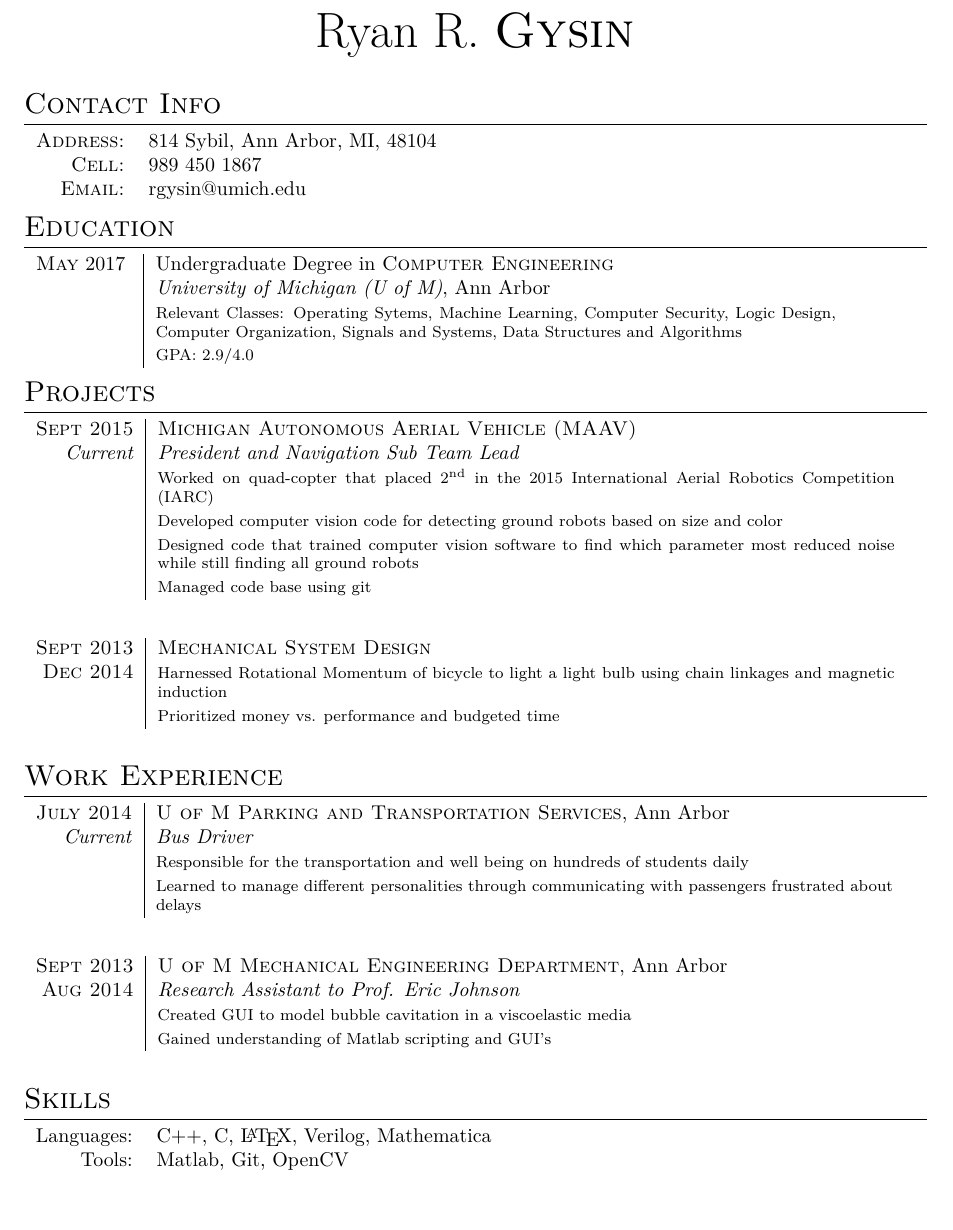
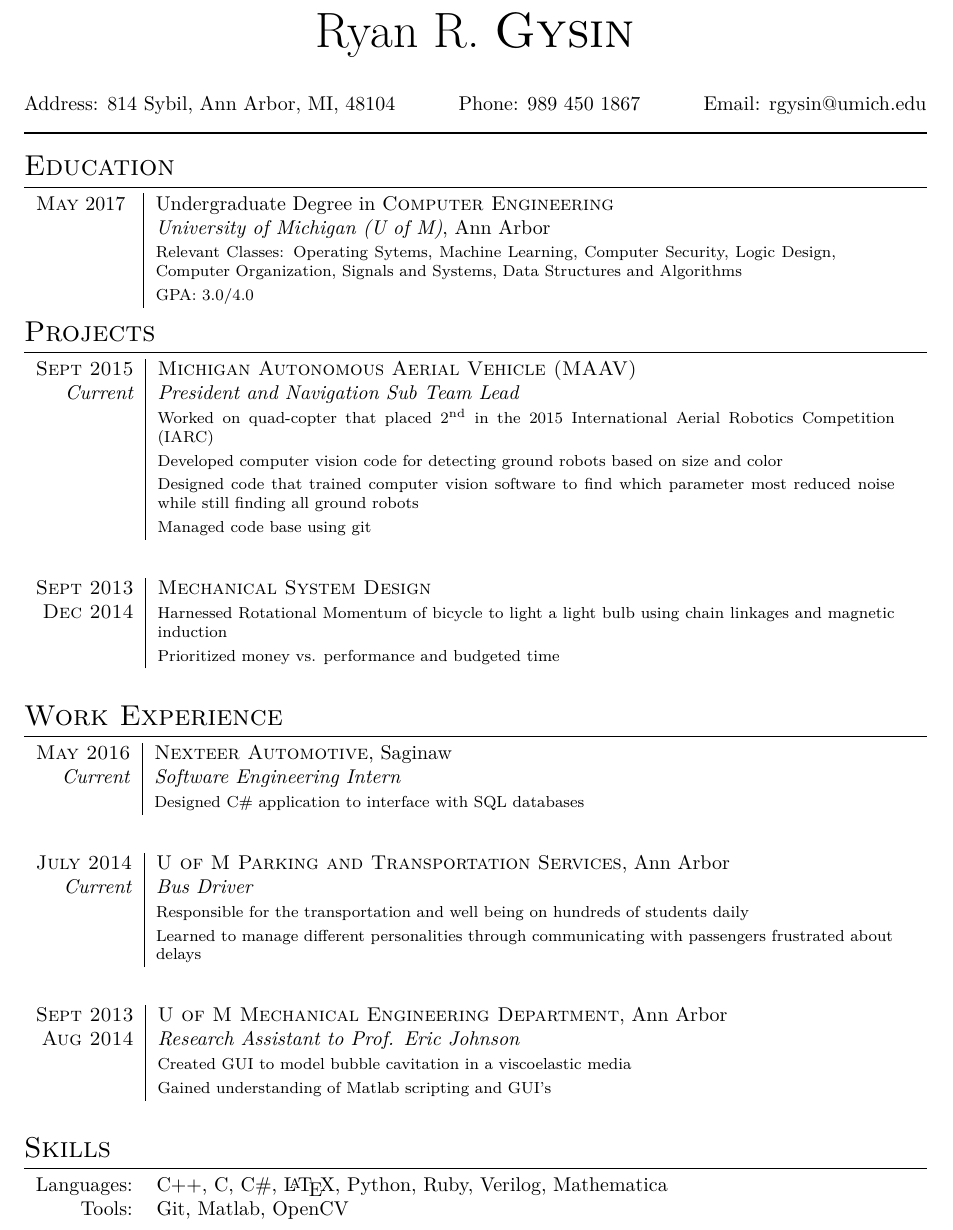
Before and after one commit to rgysin/resume, a LaTeX CV (resume.tex): part of the page, cut so that both start at the same text, the shorter picture padded with empty space. Compiled offline with XeLaTeX; a missing font is replaced by an installed copy or a similar font.

Commit message:
Updated resue to include Nexteer Automotive

```diff
--- a/resume.tex
+++ b/resume.tex
@@ -51,13 +51,9 @@
 
 \par{\centering{\Huge Ryan R. \textsc{Gysin}}\bigskip\par} % Your name
 
-\section{Contact Info}
-
-\begin{tabular}{rl}
-\textsc{Address:} & 814 Sybil, Ann Arbor, MI, 48104 \\
-\textsc{Cell:} & 989 450 1867\\
-\textsc{Email:} & rgysin@umich.edu
-\end{tabular}
+Address: 814 Sybil, Ann Arbor, MI, 48104 \hfill Phone: 989 450 1867
+\hfill Email: rgysin@umich.edu \\
+\rule{\textwidth}{1pt}
 
 %----------------------------------------------------------------------------------------
 %	EDUCATION
@@ -71,7 +67,7 @@
 & \footnotesize{Relevant Classes: Operating Sytems, Machine Learning,
   Computer Security, Logic Design, Computer Organization, Signals and Systems,
   Data Structures and Algorithms} \\
-& \footnotesize{GPA: 2.9/4.0} \\
+& \footnotesize{GPA: 3.0/4.0} \\
 \end{tabular}
 
 %----------------------------------------------------------------------------------------
@@ -106,6 +102,13 @@
 \section{Work Experience}
 
 \begin{tabular}{r|p{13cm}}
+\textsc{May 2016} & \textsc{Nexteer Automotive}, Saginaw \\
+\emph{Current} & \emph{Software Engineering Intern} \\
+& \footnotesize{Designed C\# application to interface with SQL databases} \\
+\multicolumn{2}{c}{} \\
+\end{tabular}
+
+\begin{tabular}{r|p{13cm}}
 \textsc{July 2014} & \textsc{U of M Parking and Transportation Services}, Ann Arbor \\
 \emph{Current} & \emph{Bus Driver} \\
 & \footnotesize{Responsible for the transportation and well being on hundreds of students daily} \\
@@ -132,8 +135,8 @@
 \section{Skills}
 
 \begin{tabular}{rl}
-Languages: & C++, C, \LaTeX, Verilog, Mathematica \\
-Tools: & Matlab, Git, OpenCV \\
+Languages: & C++, C, C\#, \LaTeX, Python, Ruby, Verilog, Mathematica \\
+Tools: & Git, Matlab, OpenCV
 \end{tabular}
 
 \clearpage % Force Page Break
```
Also changed, not shown: resume.pdf.
